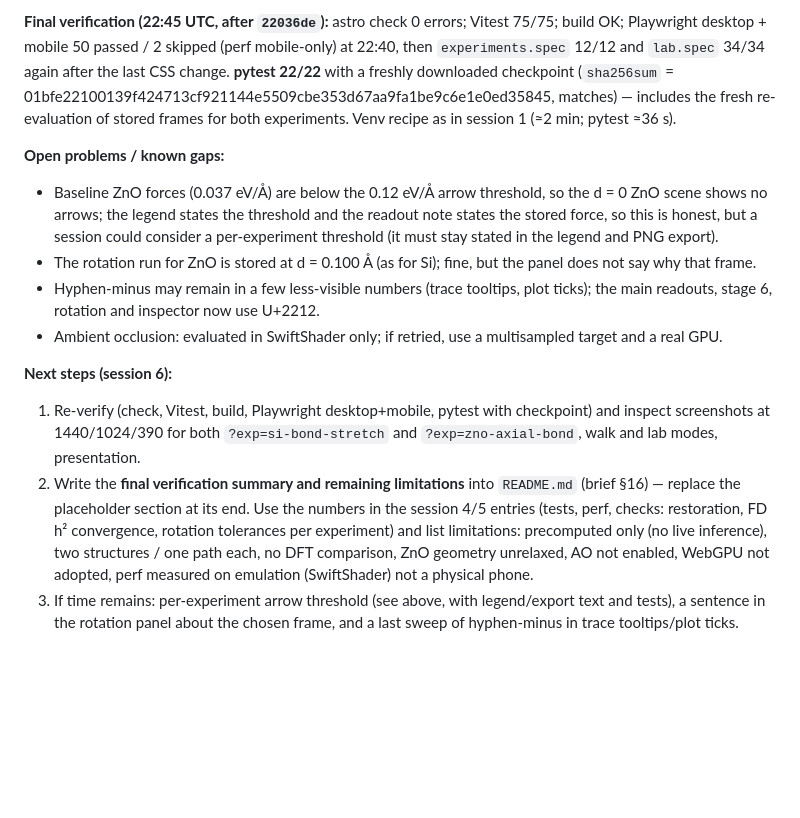
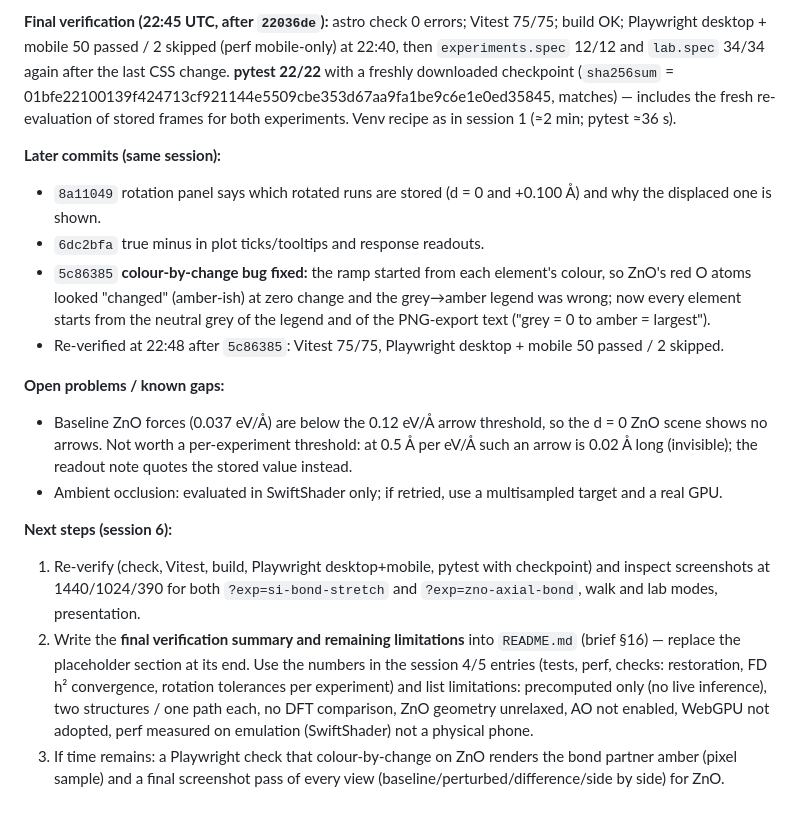
Before and after one commit to Iammohithhh/MLIPs_at, a Markdown page: inside-mace/HANDOFF.md, the part around one of its changes. GitHub-like rendering; blank space fills up the shorter version.

Commit message:
inside-mace: session 5 handoff update (later commits, colour-by-change fix, verification)
Co-Authored-By: Claude Opus 5.5 (1M context) <noreply@anthropic.com>

```diff
--- a/inside-mace/HANDOFF.md
+++ b/inside-mace/HANDOFF.md
@@ -264,13 +264,18 @@ desktop + mobile 50 passed / 2 skipped (perf mobile-only) at 22:40, then `experi
 (`sha256sum` = 01bfe22100139f424713cf921144e5509cbe353d67aa9fa1be9c6e1e0ed35845, matches) — includes the fresh
 re-evaluation of stored frames for both experiments. Venv recipe as in session 1 (≈2 min; pytest ≈36 s).
 
+**Later commits (same session):**
+- `8a11049` rotation panel says which rotated runs are stored (d = 0 and +0.100 Å) and why the displaced one is shown.
+- `6dc2bfa` true minus in plot ticks/tooltips and response readouts.
+- `5c86385` **colour-by-change bug fixed:** the ramp started from each element's colour, so ZnO's red O atoms
+  looked "changed" (amber-ish) at zero change and the grey→amber legend was wrong; now every element starts from
+  the neutral grey of the legend and of the PNG-export text ("grey = 0 to amber = largest").
+- Re-verified at 22:48 after `5c86385`: Vitest 75/75, Playwright desktop + mobile 50 passed / 2 skipped.
+
 **Open problems / known gaps:**
 - Baseline ZnO forces (0.037 eV/Å) are below the 0.12 eV/Å arrow threshold, so the d = 0 ZnO scene shows no
-  arrows; the legend states the threshold and the readout note states the stored force, so this is honest, but
-  a session could consider a per-experiment threshold (it must stay stated in the legend and PNG export).
-- The rotation run for ZnO is stored at d = 0.100 Å (as for Si); fine, but the panel does not say why that frame.
-- Hyphen-minus may remain in a few less-visible numbers (trace tooltips, plot ticks); the main readouts,
-  stage 6, rotation and inspector now use U+2212.
+  arrows. Not worth a per-experiment threshold: at 0.5 Å per eV/Å such an arrow is 0.02 Å long (invisible);
+  the readout note quotes the stored value instead.
 - Ambient occlusion: evaluated in SwiftShader only; if retried, use a multisampled target and a real GPU.
 
 **Next steps (session 6):**
@@ -281,5 +286,5 @@ re-evaluation of stored frames for both experiments. Venv recipe as in session 1
    FD h² convergence, rotation tolerances per experiment) and list limitations: precomputed only (no live
    inference), two structures / one path each, no DFT comparison, ZnO geometry unrelaxed, AO not enabled,
    WebGPU not adopted, perf measured on emulation (SwiftShader) not a physical phone.
-3. If time remains: per-experiment arrow threshold (see above, with legend/export text and tests), a sentence in
-   the rotation panel about the chosen frame, and a last sweep of hyphen-minus in trace tooltips/plot ticks.
+3. If time remains: a Playwright check that colour-by-change on ZnO renders the bond partner amber (pixel sample)
+   and a final screenshot pass of every view (baseline/perturbed/difference/side by side) for ZnO.
```
Also changed, not shown: other parts of inside-mace/HANDOFF.md (+1 -1 lines).
